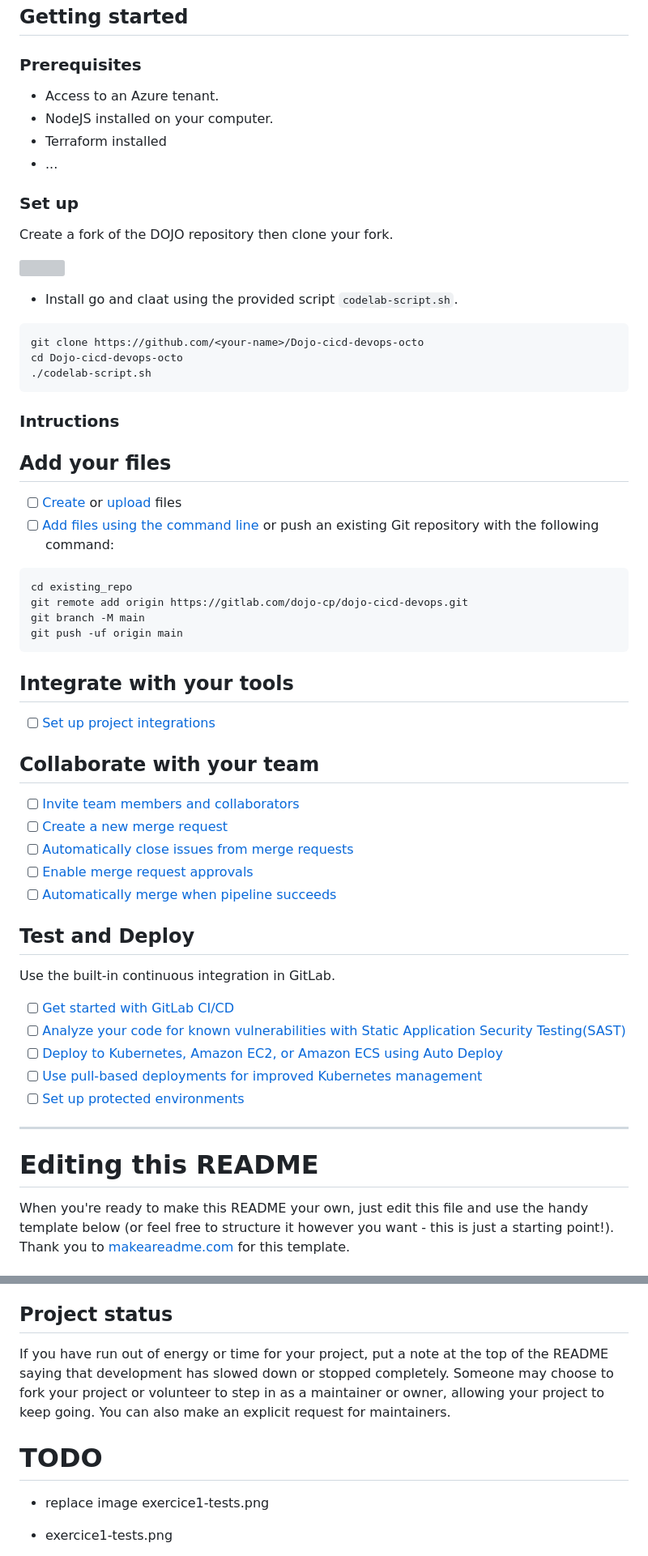
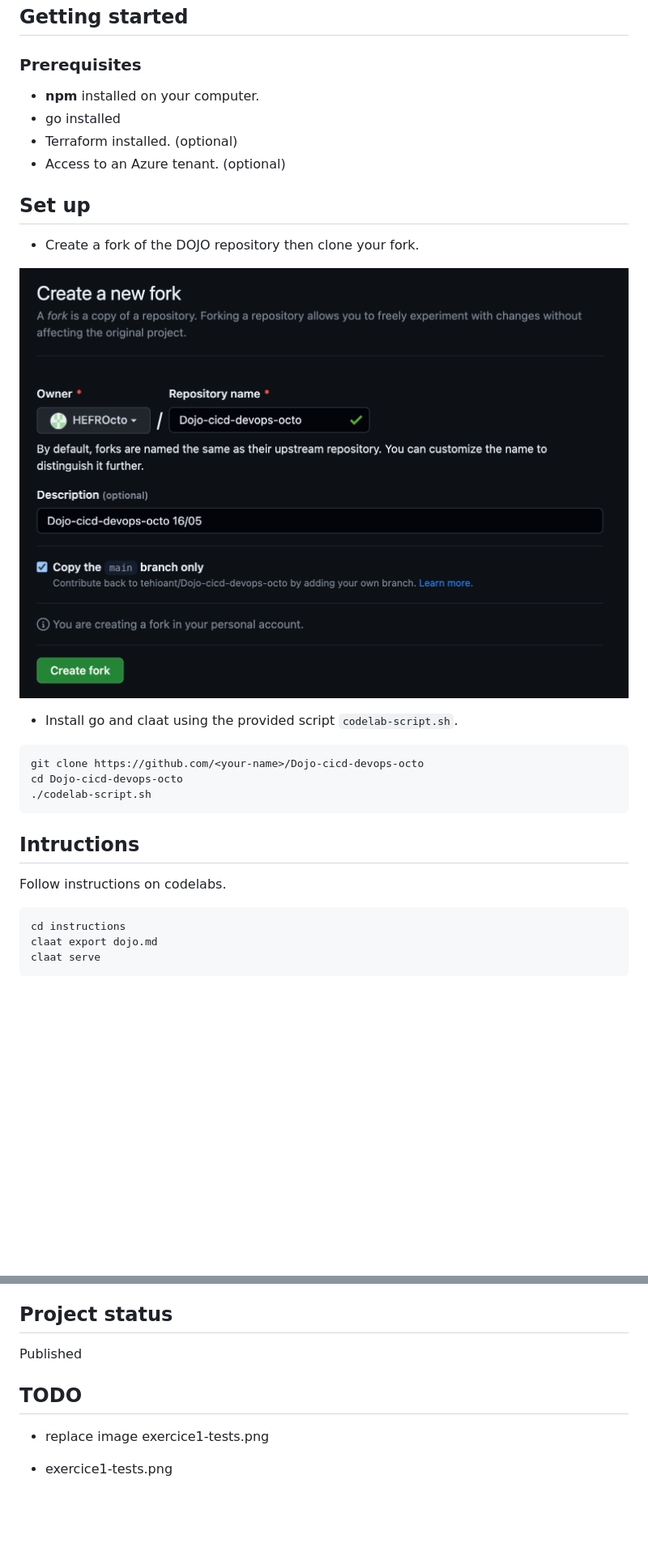
Before and after one commit to tehioant/Dojo-cicd-devops-octo, a Markdown page: README.md, 2 parts joined by grey strips. Shown: that part at 81% size. GitHub-like rendering; pictures changed too: instructions/docs/create-fork.png (added); blank space fills up the shorter version; grey boxes are pictures that could not be loaded.

Commit message:
add image to readme

````diff
--- a/README.md
+++ b/README.md
@@ -8,15 +8,15 @@ This DOJO introduces skoolers hands-on to CI/CD using Gitlab and by deploying so
 
 ### Prerequisites
 
-- Access to an Azure tenant.
-- NodeJS installed on your computer.
-- Terraform installed
-- ...
+- **npm** installed on your computer.
+- go installed
+- Terraform installed.  (optional)
+- Access to an Azure tenant. (optional)
 
 
-### Set up
+## Set up
 
-Create a fork of the DOJO repository then clone your fork.
+- Create a fork of the DOJO repository then clone your fork.
 
 ![](./instructions/docs/create-fork.png)
 
@@ -28,49 +28,13 @@ cd Dojo-cicd-devops-octo
 ./codelab-script.sh
 ```
 
-### Intructions
+## Intructions
 
-
-
-
-
-## Add your files
-
-- [ ] [Create](https://docs.gitlab.com/ee/user/project/repository/web_editor.html#create-a-file) or [upload](https://docs.gitlab.com/ee/user/project/repository/web_editor.html#upload-a-file) files
-- [ ] [Add files using the command line](https://docs.gitlab.com/ee/gitlab-basics/add-file.html#add-a-file-using-the-command-line) or push an existing Git repository with the following command:
+Follow instructions on codelabs.
 
 ```
-cd existing_repo
-git remote add origin https://gitlab.com/dojo-cp/dojo-cicd-devops.git
-git branch -M main
-git push -uf origin main
+cd instructions
+claat export dojo.md
+claat serve
 ```
 
-## Integrate with your tools
-
-- [ ] [Set up project integrations](https://gitlab.com/dojo-cp/dojo-cicd-devops/-/settings/integrations)
-
-## Collaborate with your team
-
-- [ ] [Invite team members and collaborators](https://docs.gitlab.com/ee/user/project/members/)
-- [ ] [Create a new merge request](https://docs.gitlab.com/ee/user/project/merge_requests/creating_merge_requests.html)
-- [ ] [Automatically close issues from merge requests](https://docs.gitlab.com/ee/user/project/issues/managing_issues.html#closing-issues-automatically)
-- [ ] [Enable merge request approvals](https://docs.gitlab.com/ee/user/project/merge_requests/approvals/)
-- [ ] [Automatically merge when pipeline succeeds](https://docs.gitlab.com/ee/user/project/merge_requests/merge_when_pipeline_succeeds.html)
-
-## Test and Deploy
-
-Use the built-in continuous integration in GitLab.
-
-- [ ] [Get started with GitLab CI/CD](https://docs.gitlab.com/ee/ci/quick_start/index.html)
-- [ ] [Analyze your code for known vulnerabilities with Static Application Security Testing(SAST)](https://docs.gitlab.com/ee/user/application_security/sast/)
-- [ ] [Deploy to Kubernetes, Amazon EC2, or Amazon ECS using Auto Deploy](https://docs.gitlab.com/ee/topics/autodevops/requirements.html)
-- [ ] [Use pull-based deployments for improved Kubernetes management](https://docs.gitlab.com/ee/user/clusters/agent/)
-- [ ] [Set up protected environments](https://docs.gitlab.com/ee/ci/environments/protected_environments.html)
-
-***
-
-# Editing this README
-
-When you're ready to make this README your own, just edit this file and use the handy template below (or feel free to structure it however you want - this is just a starting point!). Thank you to [makeareadme.com](https://www.makeareadme.com/) for this template.
-
@@ -116,8 +48,8 @@ For open source projects, say how it is licensed.
 
 ## Project status
-If you have run out of energy or time for your project, put a note at the top of the README saying that development has slowed down or stopped completely. Someone may choose to fork your project or volunteer to step in as a maintainer or owner, allowing your project to keep going. You can also make an explicit request for maintainers.
+Published
 
-# TODO
+## TODO
 - replace image exercice1-tests.png
 - exercice1-tests.png
 - exercice2-code-analysis.png
````
Also changed, not shown: other parts of README.md (+3 -35 lines), 1 other file.
